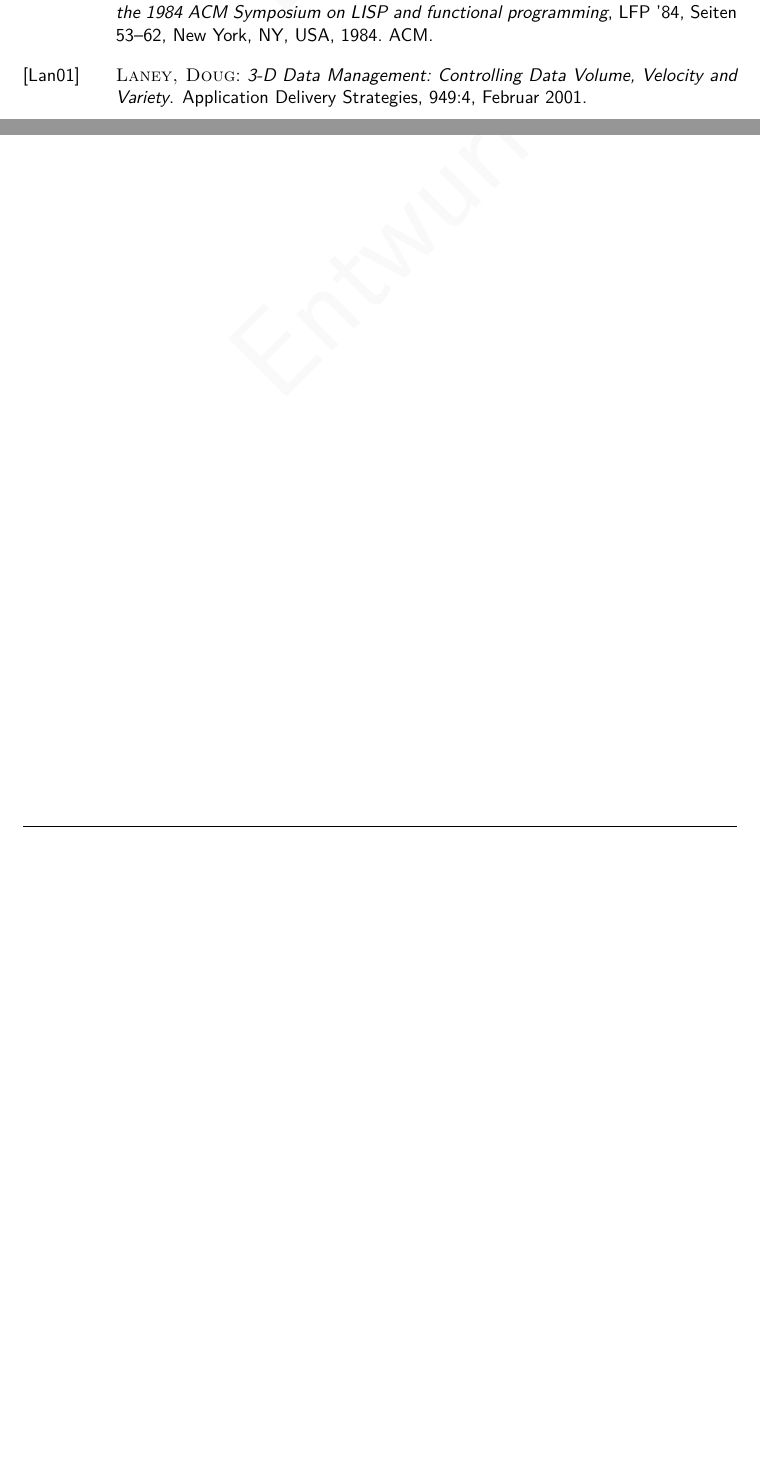
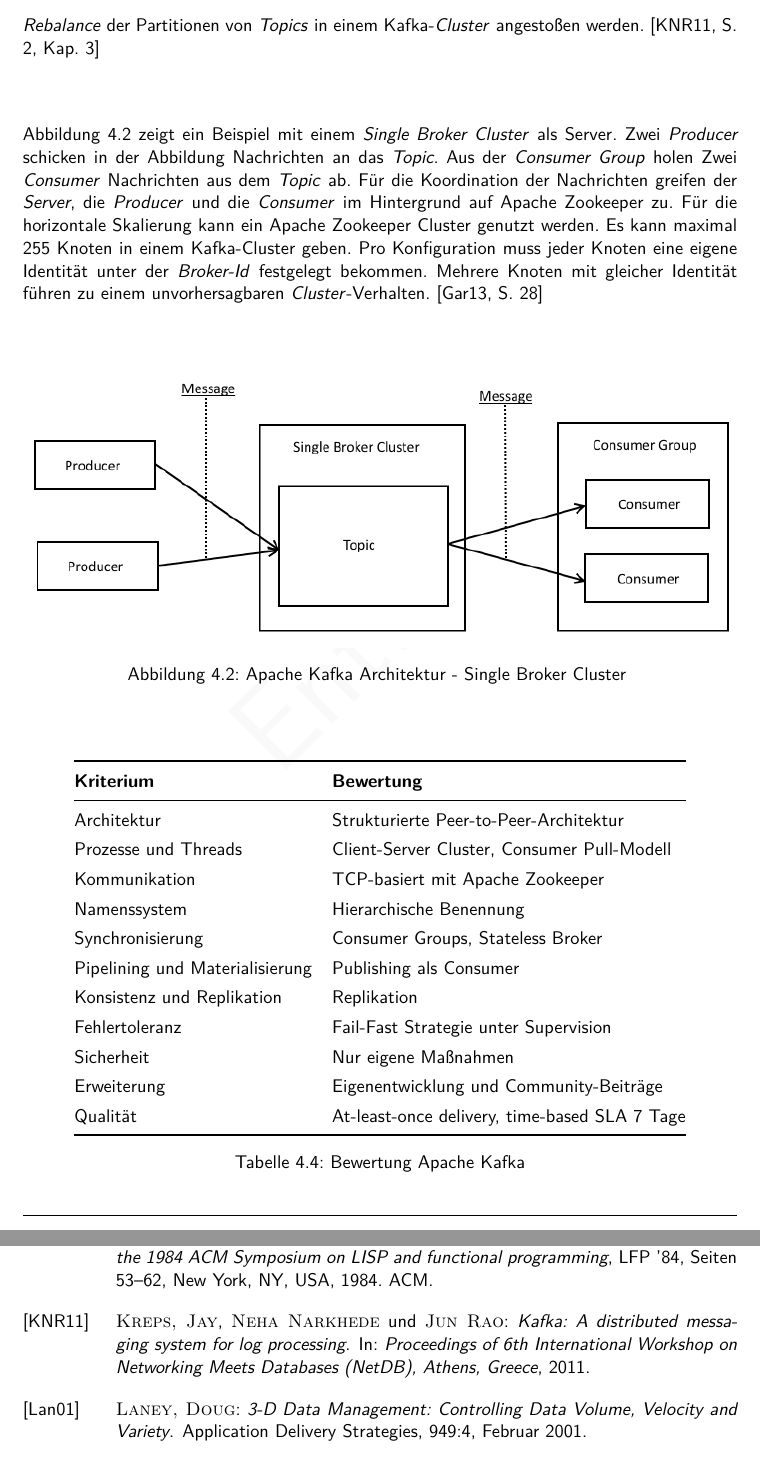
Before and after one commit to s40907/streaming-frameworks, a LaTeX thesis (thesis/thesis.tex, which reads thesis/vorstellungKafka.tex): two parts of pages 37 and 38 of 58 before the commit and two parts of pages 29 and 39 of 60 after it, joined at a grey line, cut at the place of the change, the shorter picture padded with empty space. Compiled offline with pdfLaTeX.

Commit message:
Added Initial Bewertungskriterien

```diff
--- a/thesis/vorstellungKafka.tex
+++ b/thesis/vorstellungKafka.tex
@@ -22,3 +22,37 @@
 	\caption{Kurzübersicht Apache Kafka}
 	\label{tab:vorkafka}
 \end{table}
+
+Die Architektur von Apache Kafka besteht aus einem Kafka Server, den \textit{Producern} und den \textit{Consumern}. Der Server stellt als \textit{Broker} die Verbindungen zwischen einem \textit{Producer} und einem \textit{Consumer} her. In einem \textit{Broker} werden \textit{Topics} registriert. Ein spezifischer Nachrichtenstrom ist durch ein \textit{Topic} definiert. Der \textit{Producer} hält eine Liste von Verbindungen zu \textit{Brokern}. Bei Absturz eines \textit{Brokers} wird sequentiell der erste aus der Liste von aktiven \textit{Brokern} verwendet. Der Nachrichtenstrom stellt in einem \textit{Consumer} ein \textit{Iterator}-Schnittstelle bereit. Sobald Nachrichten eintreffen, können dadurch weiterführende Operationen ausgeführt werden. Um eine Last zu verteilen, kann ein \textit{Topic} in Partitionen aufgeteilt werden. Ein \textit{Topic} sollte die gleiche Anzahl an \textit{Threads} wie Partitionen haben. Mit Kommandozeilen-Werkzeugen kann ein \textit{Rebalance} der Partitionen von \textit{Topics} in einem Kafka-\textit{Cluster} angestoßen werden. \citelit[S. 2, Kap. 3]{apache:kafka:kreps2011kafka}
+
+Abbildung \ref{fig:kafkaDesign} zeigt ein Beispiel mit einem \textit{Single Broker Cluster} als Server. Zwei \textit{Producer} schicken in der Abbildung Nachrichten an das \textit{Topic}. Aus der \textit{Consumer Group} holen Zwei \textit{Consumer} Nachrichten aus dem \textit{Topic} ab. Für die Koordination der Nachrichten greifen der \textit{Server}, die \textit{Producer} und die \textit{Consumer} im Hintergrund auf Apache Zookeeper zu. Für die horizontale Skalierung kann ein Apache Zookeeper Cluster genutzt werden. Es kann maximal 255 Knoten in einem Kafka-Cluster geben. Pro Konfiguration muss jeder Knoten eine eigene Identität unter der \textit{Broker-Id} festgelegt bekommen. Mehrere Knoten mit gleicher Identität führen zu einem unvorhersagbaren \textit{Cluster}-Verhalten. \citelit[S. 28]{garg2013apache}
+
+\begin{figure}[htb!]
+\centering
+\includegraphics[width=1.0\textwidth]{bilder/kafkaDesign.png}
+\caption{Apache Kafka Architektur - Single Broker Cluster
+\label{fig:kafkaDesign}}
+\end{figure}
+
+%\citeint{kafka:documentation}
+
+\begin{table}[ht!]
+	\centering
+		\begin{tabular}{@{}ll@{}} \toprule
+			\textbf{Kriterium} & \textbf{Bewertung} \\ \midrule
+			Architektur & Strukturierte Peer-to-Peer-Architektur \\
+			Prozesse und Threads & Client-Server Cluster, Consumer Pull-Modell \\
+			Kommunikation & TCP-basiert mit Apache Zookeeper \\
+			Namenssystem & Hierarchische Benennung \\
+			Synchronisierung & Consumer Groups, Stateless Broker \\
+			Pipelining und Materialisierung & Publishing als Consumer \\
+			Konsistenz und Replikation & Replikation \\
+			Fehlertoleranz & Fail-Fast Strategie unter Supervision \\ %CRC removal of bad CRCs -> self healing?
+			Sicherheit & Nur eigene Maßnahmen \\
+			Erweiterung & Eigenentwicklung und Community-Beiträge \\
+			Qualität & At-least-once delivery,  time-based SLA 7 Tage \\
+			\bottomrule
+		\end{tabular}
+	\caption{Bewertung Apache Kafka}
+	\label{tab:bewkafka}
+\end{table}
```
Also changed, not shown: thesis/internetQuellen.bib (+11 -1 lines), thesis/literaturVerzeichnis.bib (+9 -0 lines), thesis/bilder/kafkaDesign.png (added), 1 other file.
